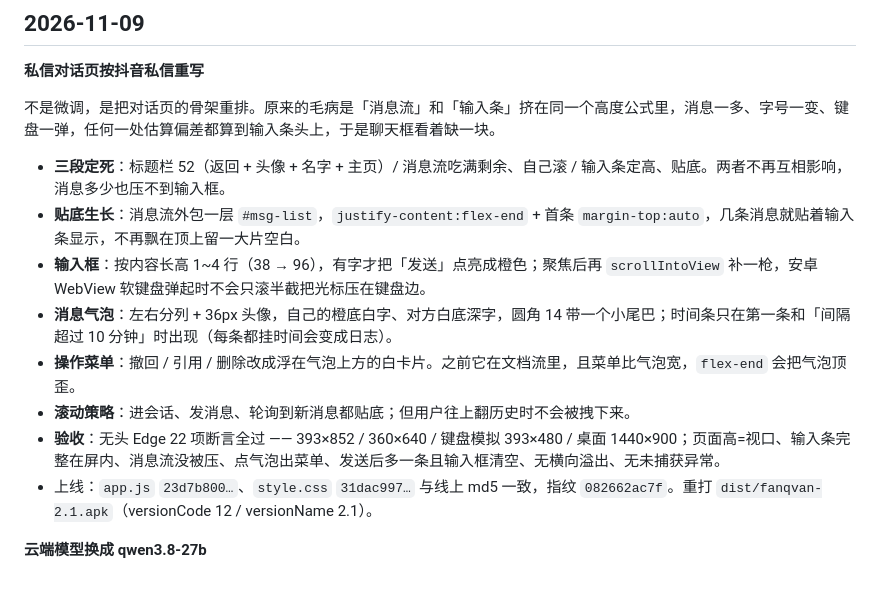
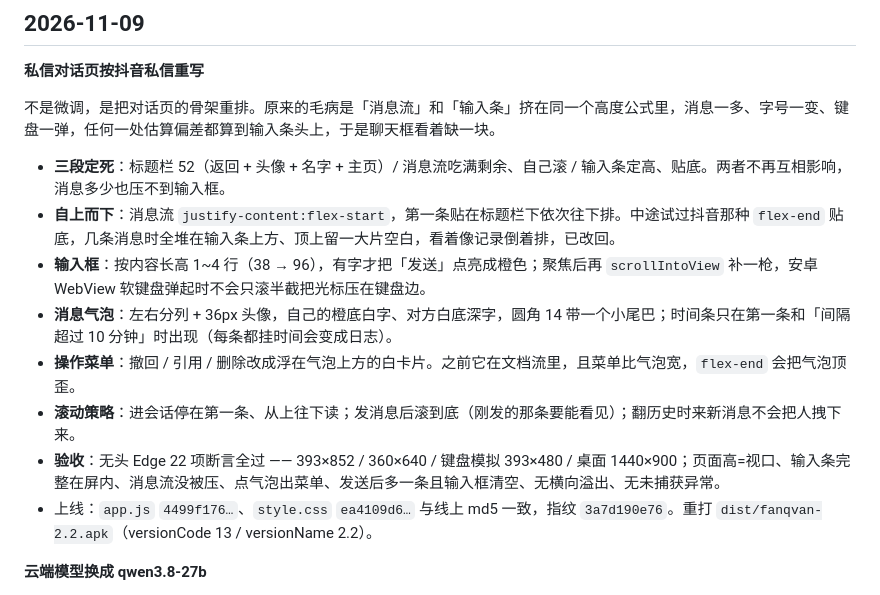
Before and after one commit to xx-1025/fanqvan, a Markdown page: CHANGELOG.md, the part around the change. GitHub-like rendering.

Commit message:
docs(changelog): 消息流改自上而下 + APK 2.2

```diff
--- a/CHANGELOG.md
+++ b/CHANGELOG.md
@@ -11,13 +11,13 @@
 不是微调，是把对话页的骨架重排。原来的毛病是「消息流」和「输入条」挤在同一个高度公式里，消息一多、字号一变、键盘一弹，任何一处估算偏差都算到输入条头上，于是聊天框看着缺一块。
 
 - **三段定死**：标题栏 52（返回 + 头像 + 名字 + 主页）/ 消息流吃满剩余、自己滚 / 输入条定高、贴底。两者不再互相影响，消息多少也压不到输入框。
-- **贴底生长**：消息流外包一层 `#msg-list`，`justify-content:flex-end` + 首条 `margin-top:auto`，几条消息就贴着输入条显示，不再飘在顶上留一大片空白。
+- **自上而下**：消息流 `justify-content:flex-start`，第一条贴在标题栏下依次往下排。中途试过抖音那种 `flex-end` 贴底，几条消息时全堆在输入条上方、顶上留一大片空白，看着像记录倒着排，已改回。
 - **输入框**：按内容长高 1~4 行（38 → 96），有字才把「发送」点亮成橙色；聚焦后再 `scrollIntoView` 补一枪，安卓 WebView 软键盘弹起时不会只滚半截把光标压在键盘边。
 - **消息气泡**：左右分列 + 36px 头像，自己的橙底白字、对方白底深字，圆角 14 带一个小尾巴；时间条只在第一条和「间隔超过 10 分钟」时出现（每条都挂时间会变成日志）。
 - **操作菜单**：撤回 / 引用 / 删除改成浮在气泡上方的白卡片。之前它在文档流里，且菜单比气泡宽，`flex-end` 会把气泡顶歪。
-- **滚动策略**：进会话、发消息、轮询到新消息都贴底；但用户往上翻历史时不会被拽下来。
+- **滚动策略**：进会话停在第一条、从上往下读；发消息后滚到底（刚发的那条要能看见）；翻历史时来新消息不会把人拽下来。
 - **验收**：无头 Edge 22 项断言全过 —— 393×852 / 360×640 / 键盘模拟 393×480 / 桌面 1440×900；页面高=视口、输入条完整在屏内、消息流没被压、点气泡出菜单、发送后多一条且输入框清空、无横向溢出、无未捕获异常。
-- 上线：`app.js` `23d7b800…`、`style.css` `31dac997…` 与线上 md5 一致，指纹 `082662ac7f`。重打 `dist/fanqvan-2.1.apk`（versionCode 12 / versionName 2.1）。
+- 上线：`app.js` `4499f176…`、`style.css` `ea4109d6…` 与线上 md5 一致，指纹 `3a7d190e76`。重打 `dist/fanqvan-2.2.apk`（versionCode 13 / versionName 2.2）。
 
 **云端模型换成 qwen3.8-27b**
 
```
